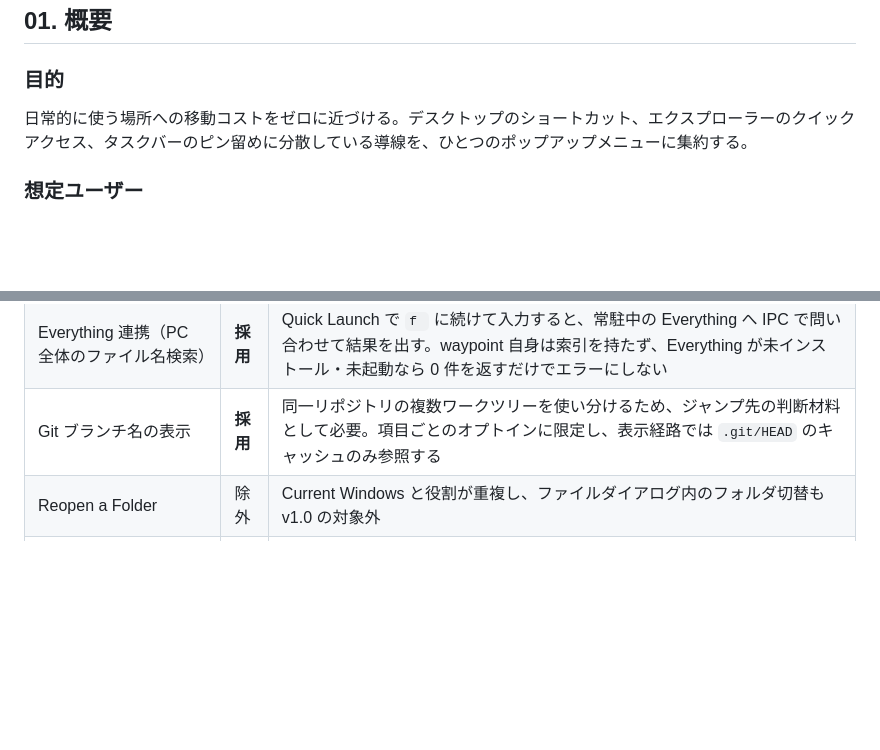
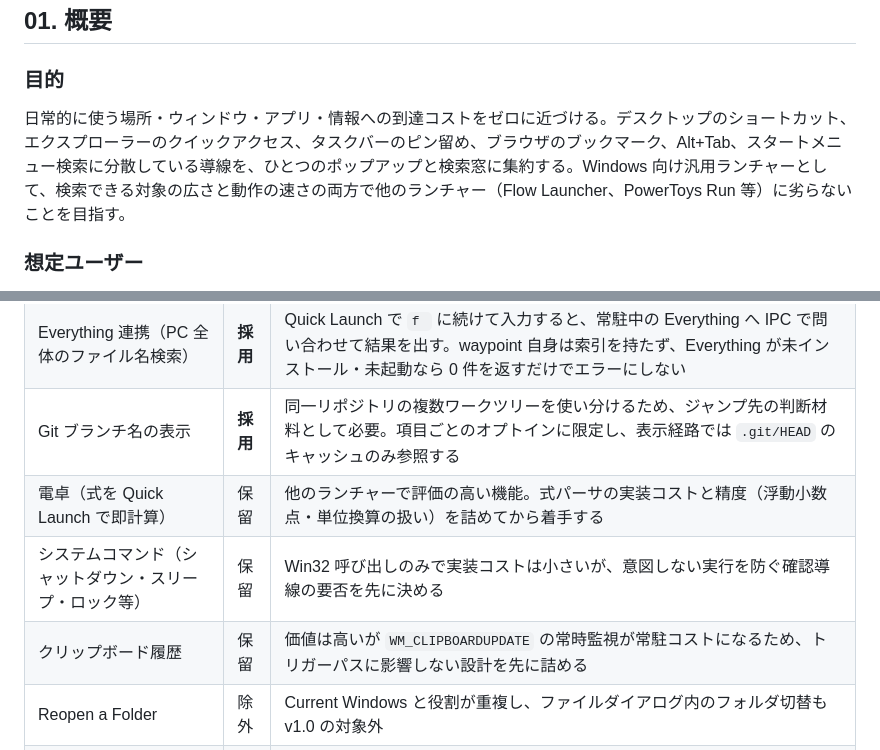
Before and after one commit to ntaksh42/waypoint, a Markdown page: docs/spec.md, 2 parts joined by grey strips. GitHub-like rendering; blank space fills up the shorter version.

```diff
--- a/docs/spec.md
+++ b/docs/spec.md
@@ -16,7 +16,7 @@ Windows 向けの常駐型ランチャー。ホットキーまたは中マウス
 
 ### 目的
 
-日常的に使う場所への移動コストをゼロに近づける。デスクトップのショートカット、エクスプローラーのクイックアクセス、タスクバーのピン留めに分散している導線を、ひとつのポップアップメニューに集約する。
+日常的に使う場所・ウィンドウ・アプリ・情報への到達コストをゼロに近づける。デスクトップのショートカット、エクスプローラーのクイックアクセス、タスクバーのピン留め、ブラウザのブックマーク、Alt+Tab、スタートメニュー検索に分散している導線を、ひとつのポップアップと検索窓に集約する。Windows 向け汎用ランチャーとして、検索できる対象の広さと動作の速さの両方で他のランチャー（Flow Launcher、PowerToys Run 等）に劣らないことを目指す。
 
 ### 想定ユーザー
 
@@ -59,6 +59,9 @@ Quick Access Popup の全機能を分解し、本プロジェクトでの扱い
 | アプリ起動（インストール済みアプリの検索・起動） | **採用** | スタートメニューのショートカット (`.lnk`) を列挙し、Quick Launch で `a ` に続けて入力すると検索できる。フォルダ・ブックマークと同じ「検索して一手で開く」体験に揃える。ファイルシステム全体のインデックス化はしない |
 | Everything 連携（PC 全体のファイル名検索） | **採用** | Quick Launch で `f ` に続けて入力すると、常駐中の Everything へ IPC で問い合わせて結果を出す。waypoint 自身は索引を持たず、Everything が未インストール・未起動なら 0 件を返すだけでエラーにしない |
 | Git ブランチ名の表示 | **採用** | 同一リポジトリの複数ワークツリーを使い分けるため、ジャンプ先の判断材料として必要。項目ごとのオプトインに限定し、表示経路では `.git/HEAD` のキャッシュのみ参照する |
+| 電卓（式を Quick Launch で即計算） | 保留 | 他のランチャーで評価の高い機能。式パーサの実装コストと精度（浮動小数点・単位換算の扱い）を詰めてから着手する |
+| システムコマンド（シャットダウン・スリープ・ロック等） | 保留 | Win32 呼び出しのみで実装コストは小さいが、意図しない実行を防ぐ確認導線の要否を先に決める |
+| クリップボード履歴 | 保留 | 価値は高いが `WM_CLIPBOARDUPDATE` の常時監視が常駐コストになるため、トリガーパスに影響しない設計を先に詰める |
 | Reopen a Folder | 除外 | Current Windows と役割が重複し、ファイルダイアログ内のフォルダ切替も v1.0 の対象外 |
 | スニペット / ホットストリング | 除外 | キーストローク送出のミニ言語を実装することになる。用途が無関係 |
 | プレースホルダ（動的値挿入） | 除外 | 実質的に式評価エンジン。変数展開で代替する |
```
Also changed, not shown: AGENTS.md (+4 -4 lines).
